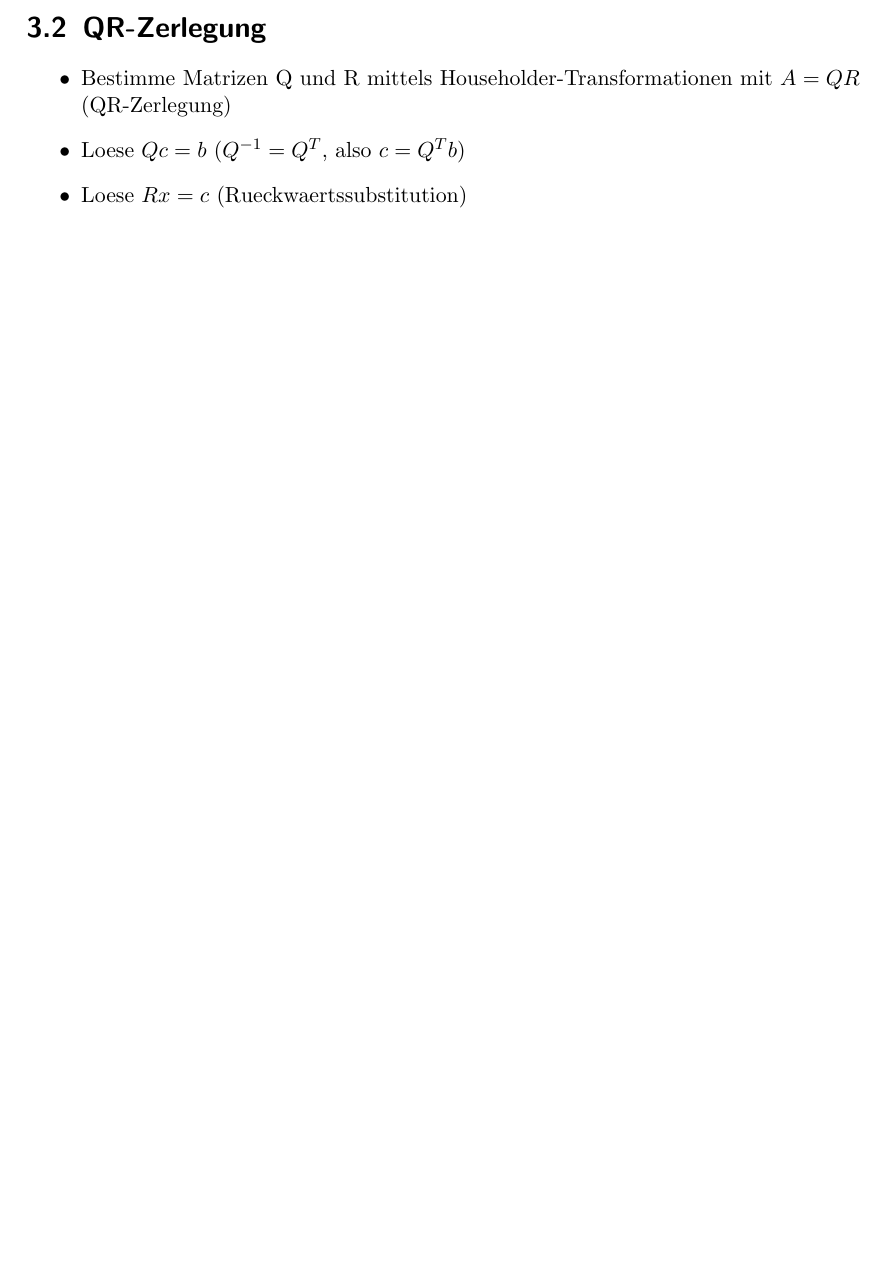
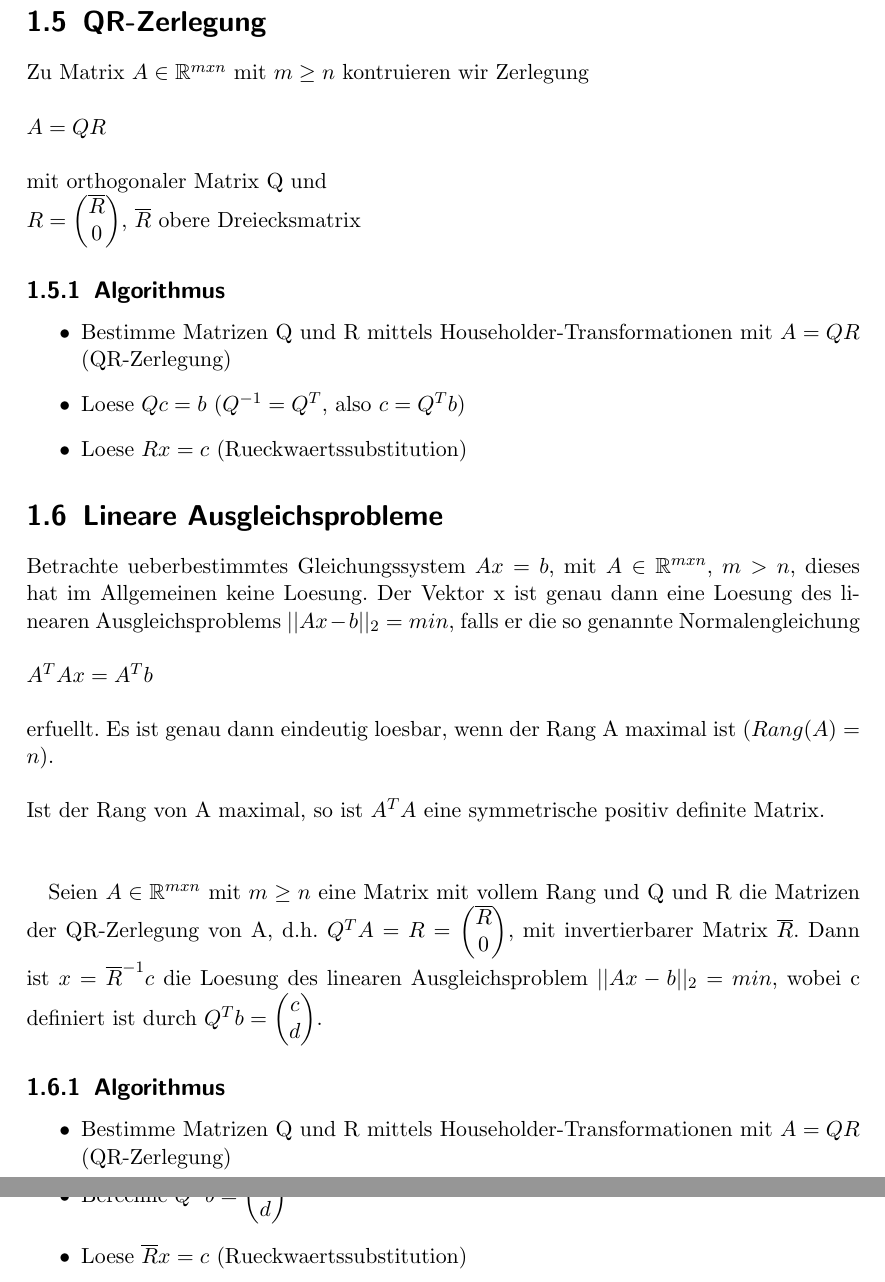
Before and after one commit to bananen/nm13, a LaTeX document (nm.tex): part of page 6 of 6 before the commit and two parts of pages 5 and 6 of 7 after it, the two joined at a grey line, cut so that both start at the same text, the shorter picture padded with empty space. Compiled offline with pdfLaTeX.

Commit message:
Kapitel 1 fertig

```diff
--- a/nm.tex
+++ b/nm.tex
@@ -4,6 +4,7 @@
 \usepackage[utf8]{inputenc}
 \usepackage[T1]{fontenc}
 \usepackage{ae}
+\usepackage{amsmath}
 \usepackage{amssymb}
 \usepackage{graphicx}
 \usepackage{hyperref}
@@ -101,10 +87,34 @@ Aufwand: $\frac{1}{6}n^3$
 
 \section{QR-Zerlegung}
 
+Zu Matrix $A \in \mathbb{R}^{mxn}$ mit $m \geq n$ kontruieren wir Zerlegung\\\\
+$A = QR$\\\\
+mit orthogonaler Matrix Q und\\
+$R = \begin{pmatrix}\overline{R}\\0\end{pmatrix}$, $\overline{R}$ obere Dreiecksmatrix
+
+\subsection{Algorithmus}
 \begin{itemize}
 	\item Bestimme Matrizen Q und R mittels Householder-Transformationen mit $A = QR$ (QR-Zerlegung)
 	\item Loese $Qc = b$ ($Q^{-1} = Q^T$, also $c = Q^Tb$)
 	\item Loese $Rx = c$ (Rueckwaertssubstitution)
 \end{itemize}
 
+\section{Lineare Ausgleichsprobleme}
+
+Betrachte ueberbestimmtes Gleichungssystem $Ax = b$, mit $A \in \mathbb{R}^{mxn}$, $m > n$, dieses hat im Allgemeinen keine Loesung. Der Vektor x ist genau dann eine Loesung des linearen Ausgleichsproblems $||Ax - b||_2 = min$, falls er die so genannte Normalengleichung\\\\
+$A^TAx = A^Tb$\\\\
+erfuellt. Es ist genau dann eindeutig loesbar, wenn der Rang A maximal ist ($Rang(A) = n$).\\\\
+Ist der Rang von A maximal, so ist $A^TA$ eine symmetrische positiv definite Matrix.\\\\
+
+Seien $A \in \mathbb{R}^{mxn}$ mit $m \geq n$ eine Matrix mit vollem Rang und Q und R die Matrizen der QR-Zerlegung von A, d.h. $Q^TA = R = \begin{pmatrix}\overline{R}\\0\end{pmatrix}$, mit invertierbarer Matrix $\overline{R}$. Dann ist $x = \overline{R}^{-1}c$ die Loesung des linearen Ausgleichsproblem $||Ax - b||_2 = min$, wobei c definiert ist durch $Q^Tb = \begin{pmatrix}c\\d\end{pmatrix}$.
+
+\subsection{Algorithmus}
+\begin{itemize}
+	\item Bestimme Matrizen Q und R mittels Householder-Transformationen mit $A = QR$ (QR-Zerlegung)
+	\item Berechne $Q^Tb = \begin{pmatrix}c\\d\end{pmatrix}$
+	\item Loese $\overline{R}x = c$ (Rueckwaertssubstitution)
+\end{itemize}
+
+\chapter{Nichtlineare Gleichungssysteme}
+
 \end{document}
```
Also changed, not shown: nm.tex (25 more changed lines).
